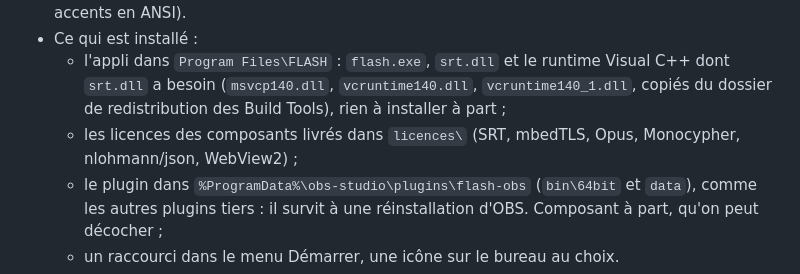
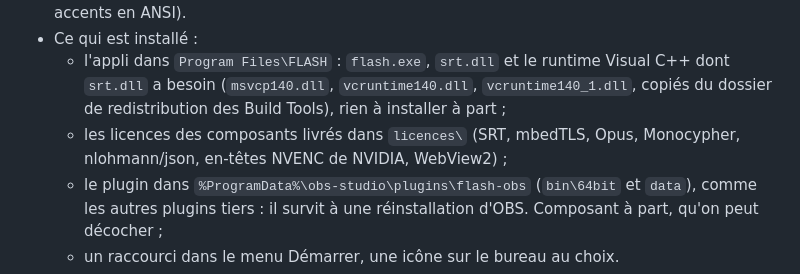
Before and after one commit to OkamiOo/FLASH, a Markdown page: CONCEPTION.md, the part around the change. Drawn GitHub-style.

Commit message:
Conception : licence des en-têtes NVENC dans la liste de l'installeur

```diff
--- a/CONCEPTION.md
+++ b/CONCEPTION.md
@@ -478,7 +478,7 @@ Fait :
     `srt.dll` a besoin (`msvcp140.dll`, `vcruntime140.dll`, `vcruntime140_1.dll`, copiés du
     dossier de redistribution des Build Tools), rien à installer à part ;
   - les licences des composants livrés dans `licences\` (SRT, mbedTLS, Opus, Monocypher,
-    nlohmann/json, WebView2) ;
+    nlohmann/json, en-têtes NVENC de NVIDIA, WebView2) ;
   - le plugin dans `%ProgramData%\obs-studio\plugins\flash-obs` (`bin\64bit` et `data`),
     comme les autres plugins tiers : il survit à une réinstallation d'OBS. Composant à part,
     qu'on peut décocher ;
```
